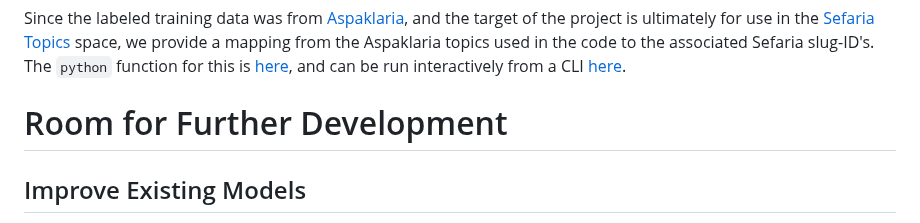
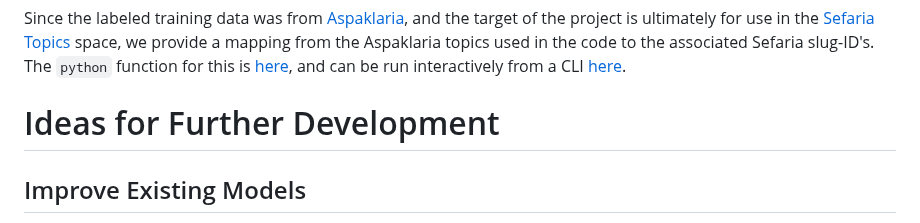
Before and after one commit to TorahTextTopicTagger/T4Project, a Markdown page: README.md, the part around one of its changes. Rendered like a GitHub page.

Commit message:
rename section of readme

```diff
--- a/README.md
+++ b/README.md
@@ -73,7 +72,7 @@ Here we report the results of our models, including basic sklearn models, XGBoos
 ### Sefaria Slug-ID Mapping
 Since the labeled training data was from [Aspaklaria](https://www.aspaklaria.info/), and the target of the project is ultimately for use in the [Sefaria Topics](https://www.sefaria.org/topics) space, we provide a mapping from the Aspaklaria topics used in the code to the associated Sefaria slug-ID's. The `python` function for this is [here](Utils/topic_to_slug/convert_topics_to_sefaria_ids.py), and can be run interactively from a CLI [here](Utils/topic_to_slug/convert_topics_to_sefaria_ids_interactive.py).
 
-# Room for Further Development
+# Ideas for Further Development
 
 ## Improve Existing Models
 There is likely not much room to improve the accuracy of the existing models through hyperparameter tuning, as our attempts to do this seemed futile.
```
Also changed, not shown: other parts of README.md (+1 -2 lines).
